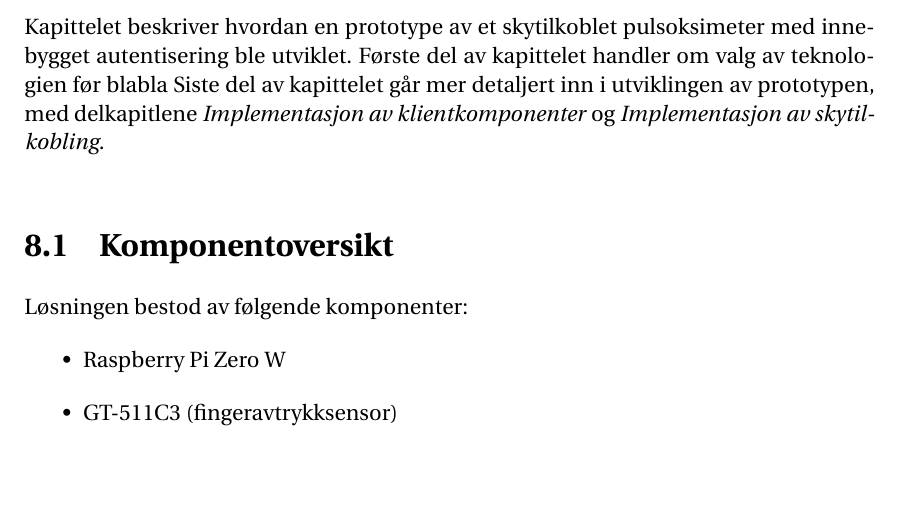
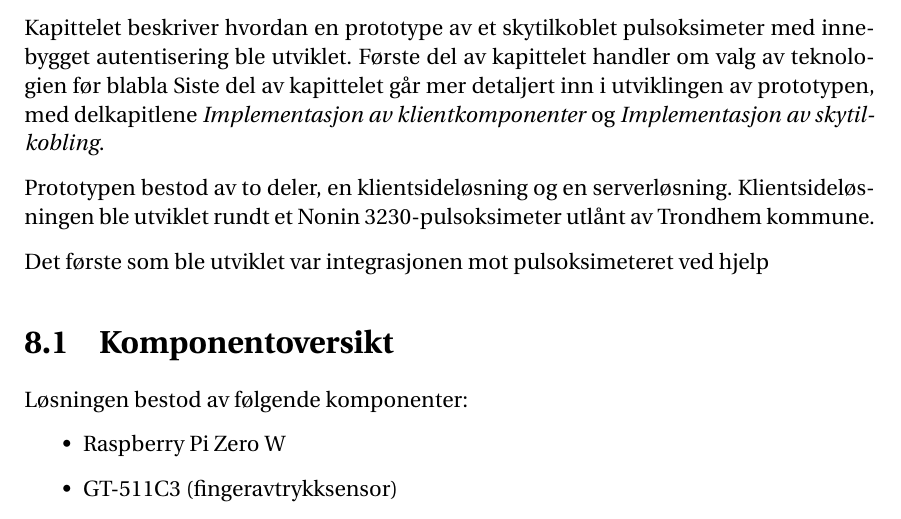
Before and after one commit to andreasdri/thesis, a LaTeX thesis (thesis.tex, which reads content/implementasjon1.tex): part of page 54 of 87, cut so that both start at the same text, the shorter picture padded with empty space. Compiled offline with pdfLaTeX.

Commit message:
Diff torsdag 25. mai :(

```diff
--- a/content/implementasjon1.tex
+++ b/content/implementasjon1.tex
@@ -5,6 +5,13 @@ Kapittelet beskriver hvordan en prototype av et skytilkoblet pulsoksimeter med i
 Første del av kapittelet handler om valg av teknologien før blabla
 Siste del av kapittelet går mer detaljert inn i utviklingen av prototypen, med delkapitlene
 \textit{Implementasjon av klientkomponenter} og \textit{Implementasjon av skytilkobling}.
+
+
+Prototypen bestod av to deler, en klientsideløsning og en serverløsning. Klientsideløsningen ble utviklet rundt
+et Nonin 3230-pulsoksimeter utlånt av Trondhem kommune.
+
+Det første som ble utviklet var integrasjonen
+mot pulsoksimeteret ved hjelp
 
 \section{Komponentoversikt}
 Løsningen bestod av følgende komponenter:
```
